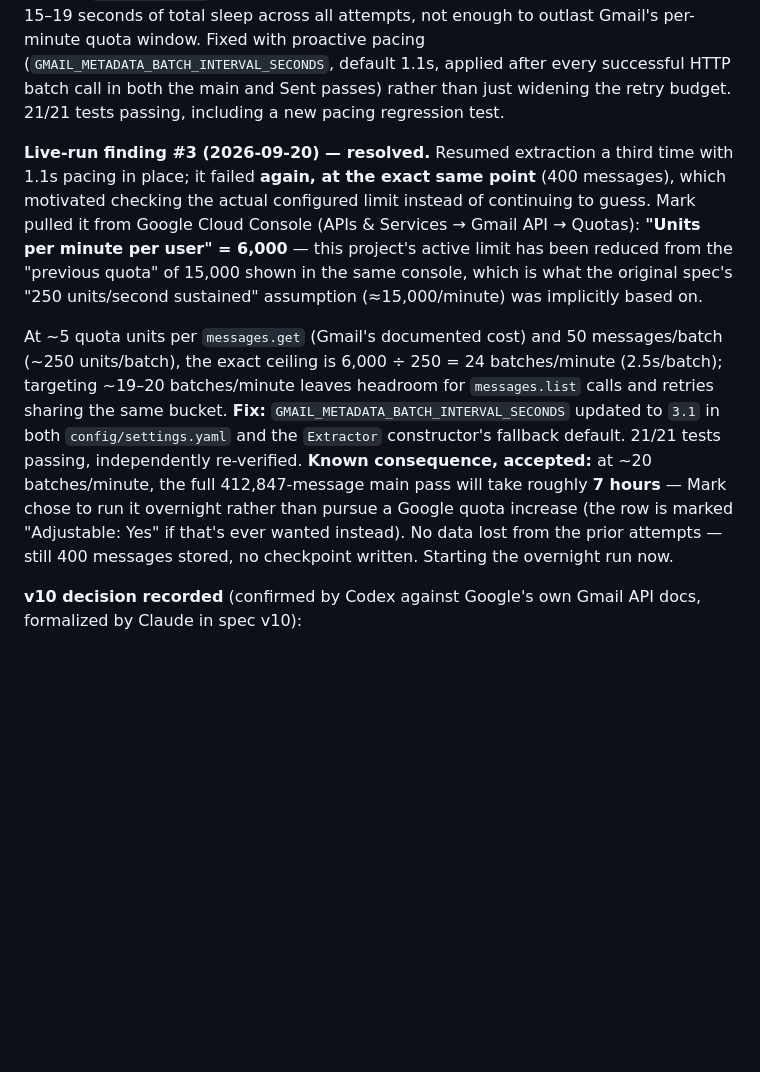
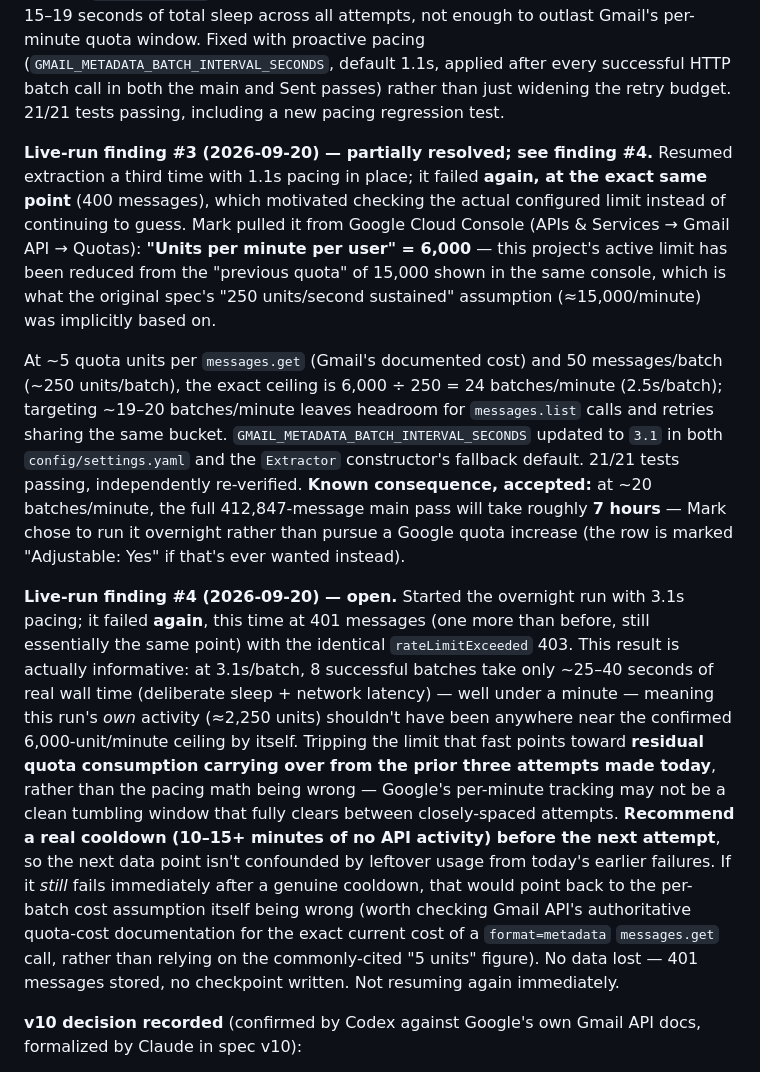
Before and after one commit to mslucido-lab/GmailCleanup, a Markdown page: CHECKLIST.md, the part around the change. Drawn GitHub-style; blank space fills up the shorter version.

Commit message:
Checklist: fourth extraction failure, likely residual quota not bad pacing
Overnight run with 3.1s pacing (correctly matching the confirmed 6,000
units/minute quota) still failed after only 401 messages -- essentially
the same point as before. Timing analysis: at 3.1s/batch, 8 successful
batches take only ~25-40 seconds of wall time, meaning this run's own
activity (~2,250 units) shouldn't have been near the 6,000/minute
ceiling by itself. Tripping the limit that fast suggests residual
quota consumption carrying over from the three earlier attempts made
today, not a wrong pacing calculation.

Recommending a real cooldown (10-15+ minutes of no API activity)
before the next attempt, so the next data point isn't confounded by
leftover usage. If it still fails immediately after a genuine
cooldown, that points back to the per-batch quota cost assumption
itself needing verification against Gmail API's current documentation.

No data lost, 401 messages stored, no checkpoint written. Not
resuming again immediately.

Co-Authored-By: Claude Sonnet 5 <noreply@anthropic.com>

```diff
--- a/CHECKLIST.md
+++ b/CHECKLIST.md
@@ -31,9 +31,11 @@ Found by Codex during `extract/` planning: `score/` runs as a separate process a
 
 **Live-run finding #2 (2026-09-20) — resolved.** Resumed extraction with finding #1's fix in place; it failed **again**, at the **same exact point** (400 messages, 9th HTTP batch), with the **identical** `rateLimitExceeded` 403. This time it's not a classification bug — I constructed a real `googleapiclient.errors.HttpError` matching the exact failure shape and confirmed `_is_transient()` correctly returns `True` for it. The problem was retry *budget*: `max_attempts=5` with exponential backoff capped at 32s only adds up to roughly 15–19 seconds of total sleep across all attempts, not enough to outlast Gmail's per-minute quota window. Fixed with proactive pacing (`GMAIL_METADATA_BATCH_INTERVAL_SECONDS`, default 1.1s, applied after every successful HTTP batch call in both the main and Sent passes) rather than just widening the retry budget. 21/21 tests passing, including a new pacing regression test.
 
-**Live-run finding #3 (2026-09-20) — resolved.** Resumed extraction a third time with 1.1s pacing in place; it failed **again, at the exact same point** (400 messages), which motivated checking the actual configured limit instead of continuing to guess. Mark pulled it from Google Cloud Console (APIs & Services → Gmail API → Quotas): **"Units per minute per user" = 6,000** — this project's active limit has been reduced from the "previous quota" of 15,000 shown in the same console, which is what the original spec's "250 units/second sustained" assumption (≈15,000/minute) was implicitly based on.
+**Live-run finding #3 (2026-09-20) — partially resolved; see finding #4.** Resumed extraction a third time with 1.1s pacing in place; it failed **again, at the exact same point** (400 messages), which motivated checking the actual configured limit instead of continuing to guess. Mark pulled it from Google Cloud Console (APIs & Services → Gmail API → Quotas): **"Units per minute per user" = 6,000** — this project's active limit has been reduced from the "previous quota" of 15,000 shown in the same console, which is what the original spec's "250 units/second sustained" assumption (≈15,000/minute) was implicitly based on.
 
-At ~5 quota units per `messages.get` (Gmail's documented cost) and 50 messages/batch (~250 units/batch), the exact ceiling is 6,000 ÷ 250 = 24 batches/minute (2.5s/batch); targeting ~19–20 batches/minute leaves headroom for `messages.list` calls and retries sharing the same bucket. **Fix:** `GMAIL_METADATA_BATCH_INTERVAL_SECONDS` updated to `3.1` in both `config/settings.yaml` and the `Extractor` constructor's fallback default. 21/21 tests passing, independently re-verified. **Known consequence, accepted:** at ~20 batches/minute, the full 412,847-message main pass will take roughly **7 hours** — Mark chose to run it overnight rather than pursue a Google quota increase (the row is marked "Adjustable: Yes" if that's ever wanted instead). No data lost from the prior attempts — still 400 messages stored, no checkpoint written. Starting the overnight run now.
+At ~5 quota units per `messages.get` (Gmail's documented cost) and 50 messages/batch (~250 units/batch), the exact ceiling is 6,000 ÷ 250 = 24 batches/minute (2.5s/batch); targeting ~19–20 batches/minute leaves headroom for `messages.list` calls and retries sharing the same bucket. `GMAIL_METADATA_BATCH_INTERVAL_SECONDS` updated to `3.1` in both `config/settings.yaml` and the `Extractor` constructor's fallback default. 21/21 tests passing, independently re-verified. **Known consequence, accepted:** at ~20 batches/minute, the full 412,847-message main pass will take roughly **7 hours** — Mark chose to run it overnight rather than pursue a Google quota increase (the row is marked "Adjustable: Yes" if that's ever wanted instead).
+
+**Live-run finding #4 (2026-09-20) — open.** Started the overnight run with 3.1s pacing; it failed **again**, this time at 401 messages (one more than before, still essentially the same point) with the identical `rateLimitExceeded` 403. This result is actually informative: at 3.1s/batch, 8 successful batches take only ~25–40 seconds of real wall time (deliberate sleep + network latency) — well under a minute — meaning this run's *own* activity (≈2,250 units) shouldn't have been anywhere near the confirmed 6,000-unit/minute ceiling by itself. Tripping the limit that fast points toward **residual quota consumption carrying over from the prior three attempts made today**, rather than the pacing math being wrong — Google's per-minute tracking may not be a clean tumbling window that fully clears between closely-spaced attempts. **Recommend a real cooldown (10–15+ minutes of no API activity) before the next attempt**, so the next data point isn't confounded by leftover usage from today's earlier failures. If it *still* fails immediately after a genuine cooldown, that would point back to the per-batch cost assumption itself being wrong (worth checking Gmail API's authoritative quota-cost documentation for the exact current cost of a `format=metadata` `messages.get` call, rather than relying on the commonly-cited "5 units" figure). No data lost — 401 messages stored, no checkpoint written. Not resuming again immediately.
 
 **v10 decision recorded** (confirmed by Codex against Google's own Gmail API docs, formalized by Claude in spec v10):
 1. **Remove `has_attachment`, `pct_attachments`, and `attachment_penalty` from v1 entirely** — not shown as "unavailable," fully removed from schema (`db/migrations/003_drop_attachment_columns.sql`), scoring code, and the review-ui score-breakdown row (five factors, not six). `format=metadata` cannot return the MIME structure attachment detection needs, and neither `format=full` (body access) nor `q=has:attachment` search (blocked under `gmail.metadata`) are acceptable workarounds — see spec's Data schema and Scoring model sections.
```
